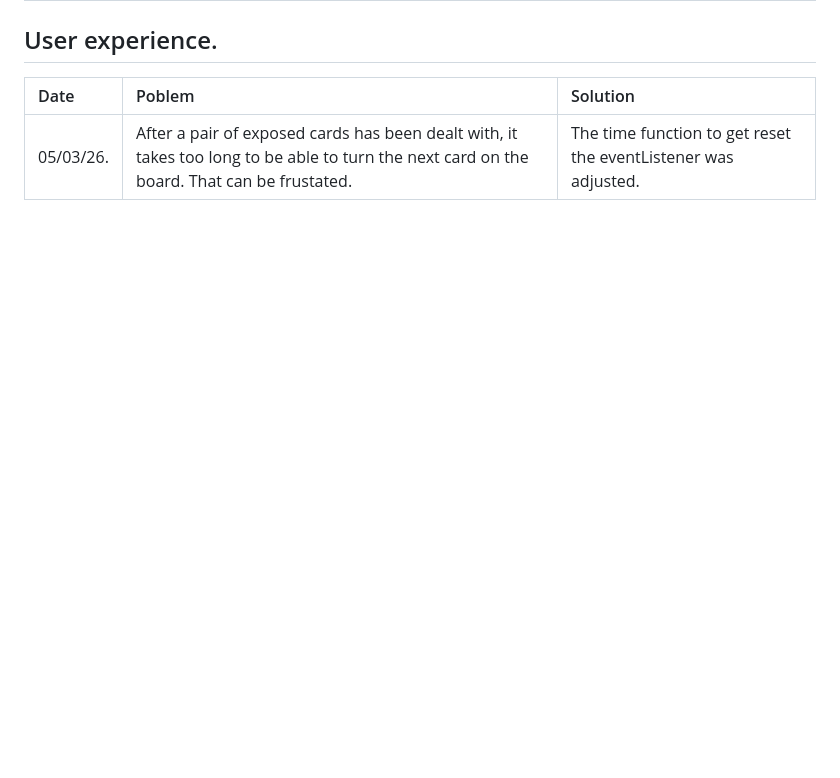
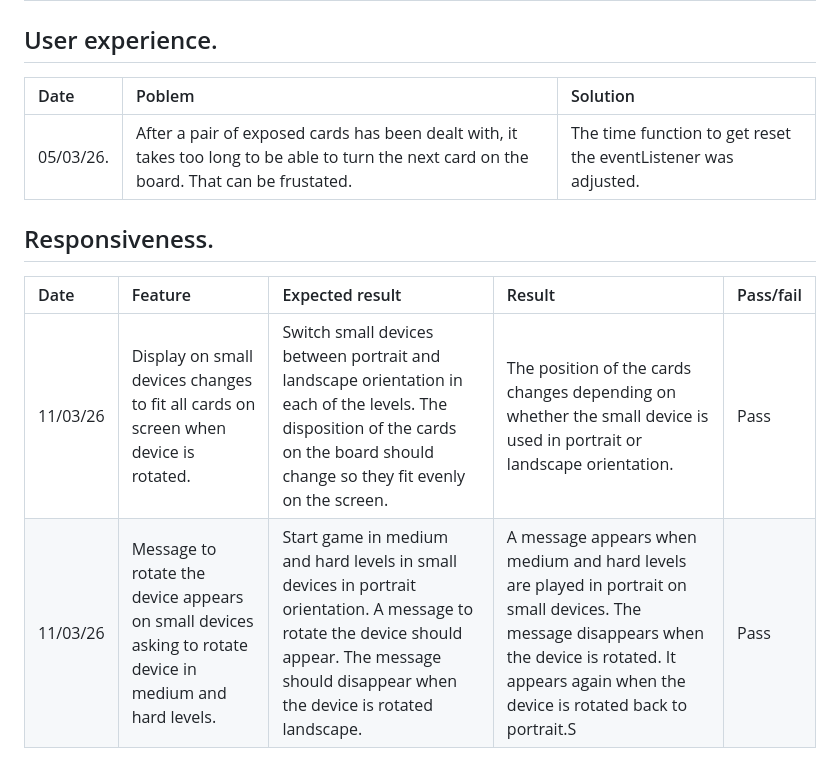
Before and after one commit to louisae452/lucella_card_match, a Markdown page: test-log.md, the part around the change. GitHub-like rendering; blank space fills up the shorter version.

Commit message:
Log tests for small devices responsiveness

```diff
--- a/test-log.md
+++ b/test-log.md
@@ -35,3 +35,9 @@
 |Date|Poblem|Solution|
 |:----|:----|:----|
 |05/03/26. |After a pair of exposed cards has been dealt with, it takes too long to be able to turn the next card on the board. That can be frustated.|The time function to get reset the eventListener was adjusted.|
+
+## Responsiveness.
+|Date|Feature|Expected result|Result|Pass/fail|
+|:---|:-----|:----|:----|:----|
+|11/03/26|Display on small devices changes to fit all cards on screen when device is rotated.|Switch small devices between portrait and landscape orientation in each of the levels. The disposition of the cards on the board should change so they fit evenly on the screen.|The position of the cards changes depending on whether the small device is used in portrait or landscape orientation.|Pass|
+|11/03/26|Message to rotate the device appears on small devices asking to rotate device in medium and hard levels.|Start game in medium and hard levels in small devices in portrait orientation. A message to rotate the device should appear. The message should disappear when the device is rotated landscape.|A message appears when medium and hard levels are played in portrait on small devices. The message disappears when the device is rotated. It appears again when the device is rotated back to portrait.S|Pass|
```
